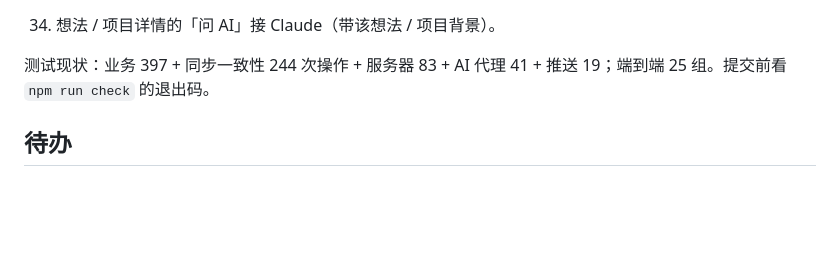
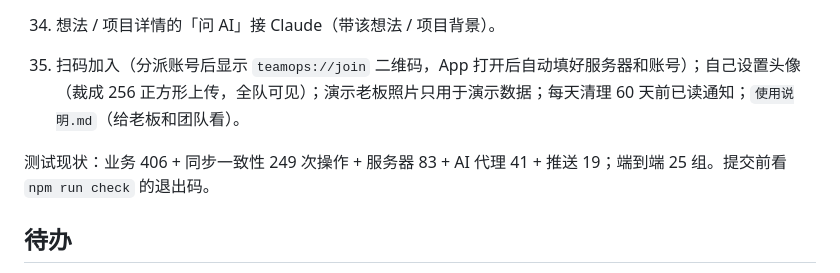
Before and after one commit to enoslee0701-dev/WXS_OS, a Markdown page: HANDOFF.md, the part around the change. Rendered like a GitHub page; blank space fills up the shorter version.

```diff
--- a/HANDOFF.md
+++ b/HANDOFF.md
@@ -78,8 +78,9 @@ AI 知识库新增「录音口述，AI 整理成规则」（#/kb/voice，仅老
 32. 构建检查：app.js 在 `var DO` 定义前给 DO 赋值（曾两次导致整个 App 打不开）也会在构建时拦下。
 33. **规模**：大团队（2400 想法 / 4000 任务）老板完整数据约 6MB；服务器响应 brotli / gzip 压缩到约 230KB；客户端各页渲染约 0.1 秒（电脑）。完整数据超过 localStorage 容量（约 5MB）时改存 IndexedDB + 小的启动骨架 `tm_boot`，**服务器模式启动绝不退回演示数据**（之前会让真实用户短暂看到演示数据），原生备份不镜像大缓存。`e2e_bigcache.js`。
 34. 想法 / 项目详情的「问 AI」接 Claude（带该想法 / 项目背景）。
+35. 扫码加入（分派账号后显示 `teamops://join` 二维码，App 打开后自动填好服务器和账号）；自己设置头像（裁成 256 正方形上传，全队可见）；演示老板照片只用于演示数据；每天清理 60 天前已读通知；`使用说明.md`（给老板和团队看）。
 
-测试现状：业务 397 + 同步一致性 244 次操作 + 服务器 83 + AI 代理 41 + 推送 19；端到端 25 组。提交前看 `npm run check` 的退出码。
+测试现状：业务 406 + 同步一致性 249 次操作 + 服务器 83 + AI 代理 41 + 推送 19；端到端 25 组。提交前看 `npm run check` 的退出码。
 
 
 ## 待办
```
Also changed, not shown: README.md (+1 -1 lines), 使用说明.md (added, +54 -0 lines).
